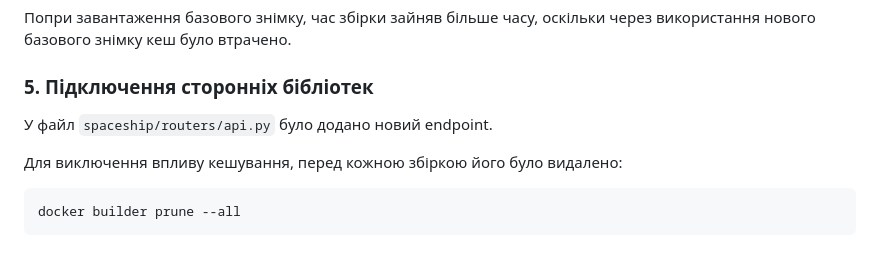
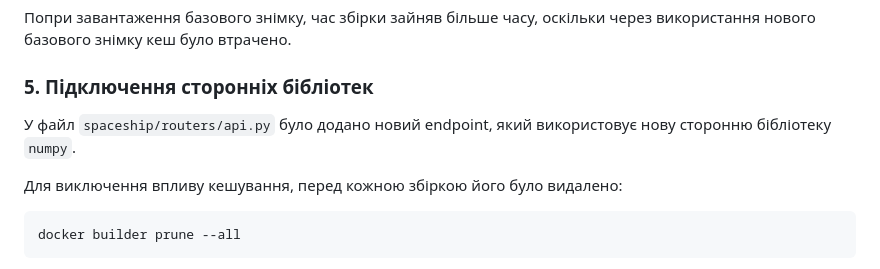
Before and after one commit to vitaliichyhryn/sdmt_lab_3, a Markdown page: README.md, the part around the change. Drawn GitHub-style.

Commit message:
Add clarification for steps taken

````diff
--- a/README.md
+++ b/README.md
@@ -69,7 +69,7 @@ docker pull python:3.13-alpine
 Попри завантаження базового знімку, час збірки зайняв більше часу, оскільки через використання нового базового знімку кеш було втрачено.
 
 ### 5. Підключення сторонніх бібліотек
-У файл `spaceship/routers/api.py` було додано новий endpoint.
+У файл `spaceship/routers/api.py` було додано новий endpoint, який використовує нову сторонню бібліотеку `numpy`.
 
 Для виключення впливу кешування, перед кожною збіркою його було видалено:
 ```bash
````
